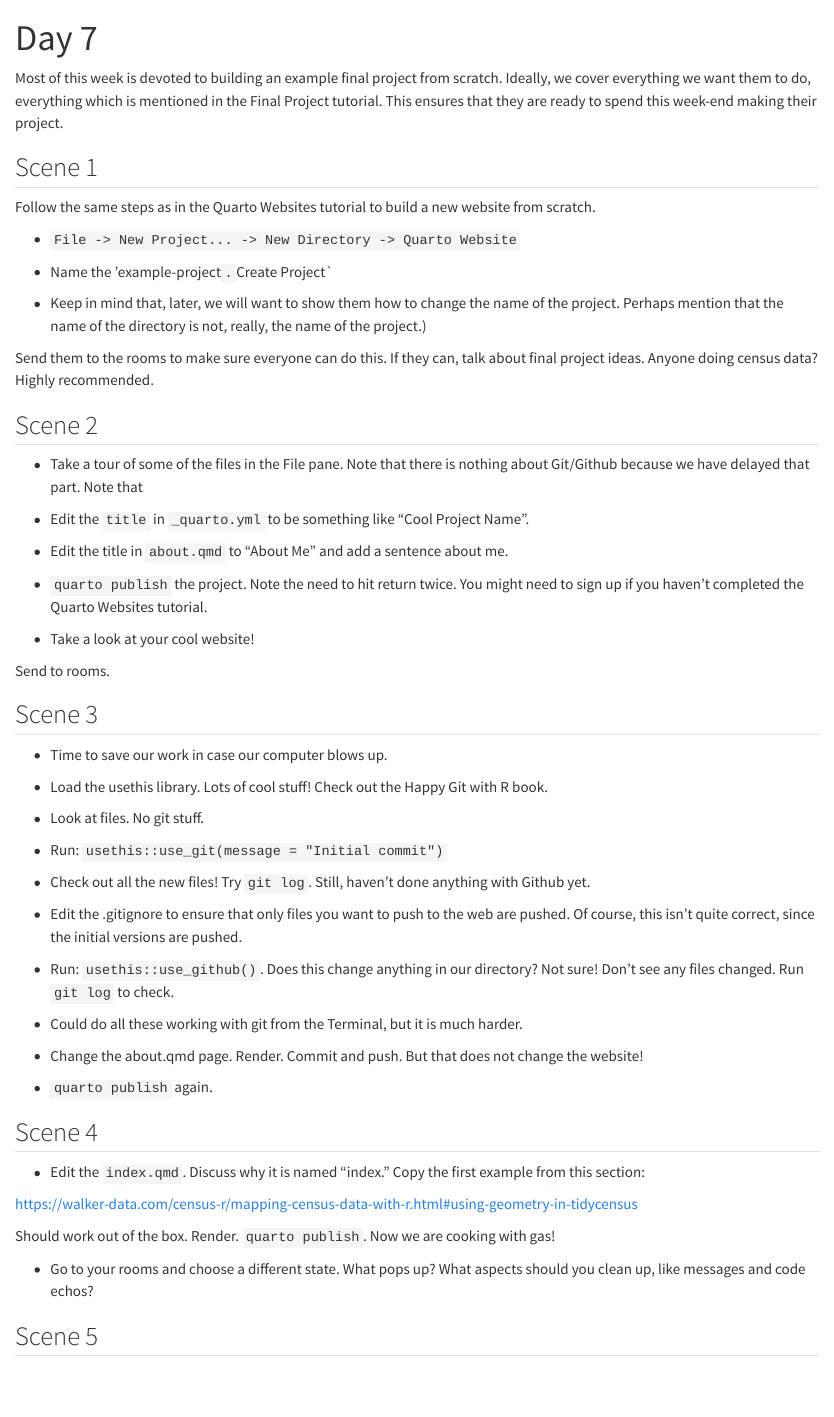
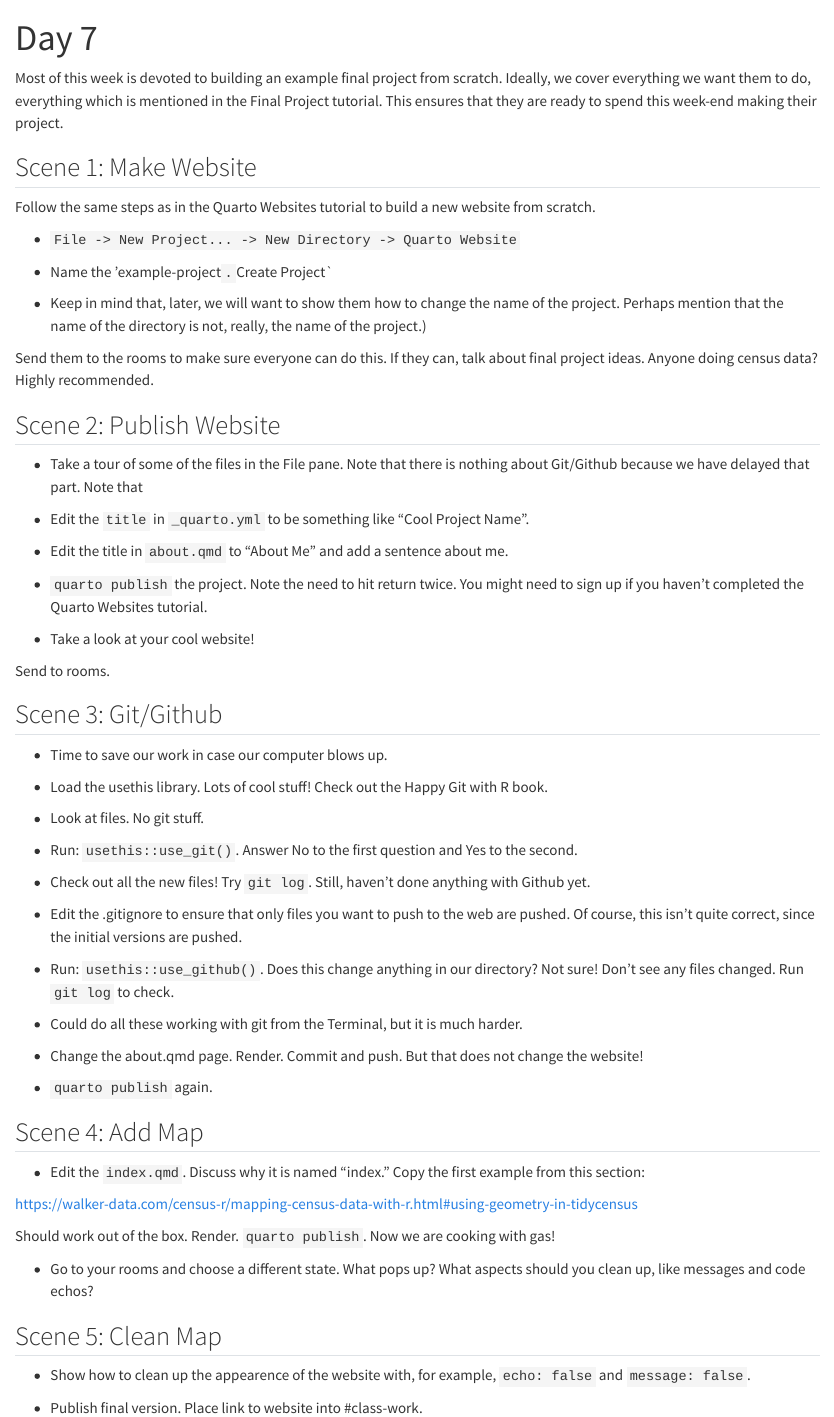
Before and after one commit to PPBDS/isp, a Quarto document (_internal/day-7.qmd): the page in a window 1100 px wide, from its top. Rendered offline with R 4.5, knitr and Pandoc in place of Quarto, with nearby package versions.

Commit message:
post class revisions

```diff
--- a/_internal/day-7.qmd
+++ b/_internal/day-7.qmd
@@ -4,7 +4,7 @@ title: "Day 7"
 
 Most of this week is devoted to building an example final project from scratch. Ideally, we cover everything we want them to do, everything which is mentioned in the Final Project tutorial. This ensures that they are ready to spend this week-end making their project.
 
-## Scene 1
+## Scene 1: Make Website
 
 Follow the same steps as in the Quarto Websites tutorial to build a new website from scratch.
 
@@ -16,7 +16,7 @@ Follow the same steps as in the Quarto Websites tutorial to build a new website
 
 Send them to the rooms to make sure everyone can do this. If they can, talk about final project ideas. Anyone doing census data? Highly recommended.
 
-## Scene 2
+## Scene 2: Publish Website
 
 * Take a tour of some of the files in the File pane. Note that there is nothing about Git/Github because we have delayed that part. Note that
 
@@ -30,7 +30,7 @@ Send them to the rooms to make sure everyone can do this. If they can, talk abou
 
 Send to rooms.
 
-## Scene 3
+## Scene 3: Git/Github
 
 * Time to save our work in case our computer blows up.
 
@@ -38,7 +38,7 @@ Send to rooms.
 
 * Look at files. No git stuff.
 
-* Run: `usethis::use_git(message = "Initial commit")`
+* Run: `usethis::use_git()`. Answer No to the first question and Yes to the second.
 
 * Check out all the new files! Try `git log`. Still, haven't done anything with Github yet.
 
@@ -52,7 +52,7 @@ Send to rooms.
 
 * `quarto publish` again.
 
-## Scene 4
+## Scene 4: Add Map
 
 * Edit the `index.qmd`. Discuss why it is named "index." Copy the first example from this section:
 
@@ -62,4 +62,8 @@ Should work out of the box. Render. `quarto publish`. Now we are cooking with ga
 
 * Go to your rooms and choose a different state. What pops up? What aspects should you clean up, like messages and code echos?
 
-## Scene 5
+## Scene 5: Clean Map
+
+* Show how to clean up the appearence of the website with, for example, `echo: false` and `message: false`.
+
+* Publish final version. Place link to website into #class-work.
```
